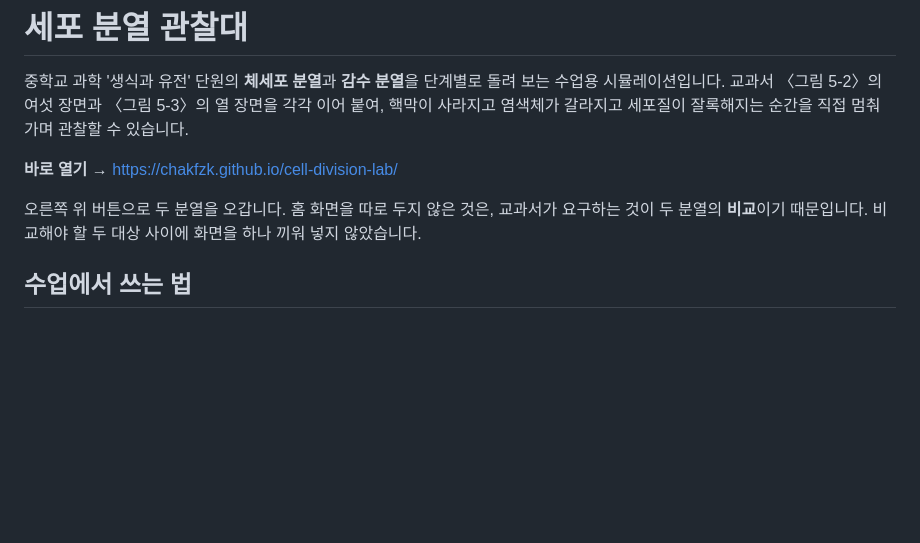
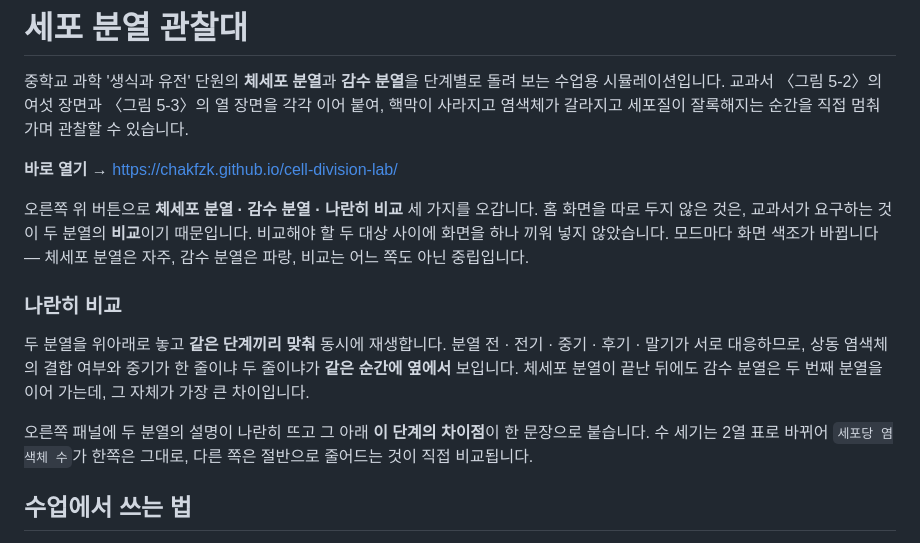
Before and after one commit to chakfzk/cell-division-lab, a Markdown page: README.md, the part around the change. Rendered like a GitHub page; blank space fills up the shorter version.

Commit message:
README에 나란히 비교 모드 설명 추가
Co-Authored-By: Claude Opus 5 <noreply@anthropic.com>

```diff
--- a/README.md
+++ b/README.md
@@ -6,8 +6,20 @@
 
 **바로 열기 →** https://chakfzk.github.io/cell-division-lab/
 
-오른쪽 위 버튼으로 두 분열을 오갑니다. 홈 화면을 따로 두지 않은 것은, 교과서가 요구하는 것이
-두 분열의 **비교**이기 때문입니다. 비교해야 할 두 대상 사이에 화면을 하나 끼워 넣지 않았습니다.
+오른쪽 위 버튼으로 **체세포 분열 · 감수 분열 · 나란히 비교** 세 가지를 오갑니다.
+홈 화면을 따로 두지 않은 것은, 교과서가 요구하는 것이 두 분열의 **비교**이기 때문입니다.
+비교해야 할 두 대상 사이에 화면을 하나 끼워 넣지 않았습니다.
+모드마다 화면 색조가 바뀝니다 — 체세포 분열은 자주, 감수 분열은 파랑, 비교는 어느 쪽도 아닌 중립입니다.
+
+### 나란히 비교
+
+두 분열을 위아래로 놓고 **같은 단계끼리 맞춰** 동시에 재생합니다.
+분열 전 · 전기 · 중기 · 후기 · 말기가 서로 대응하므로, 상동 염색체의 결합 여부와
+중기가 한 줄이냐 두 줄이냐가 **같은 순간에 옆에서** 보입니다.
+체세포 분열이 끝난 뒤에도 감수 분열은 두 번째 분열을 이어 가는데, 그 자체가 가장 큰 차이입니다.
+
+오른쪽 패널에 두 분열의 설명이 나란히 뜨고 그 아래 **이 단계의 차이점**이 한 문장으로 붙습니다.
+수 세기는 2열 표로 바뀌어 `세포당 염색체 수`가 한쪽은 그대로, 다른 쪽은 절반으로 줄어드는 것이 직접 비교됩니다.
 
 ## 수업에서 쓰는 법
 
```
